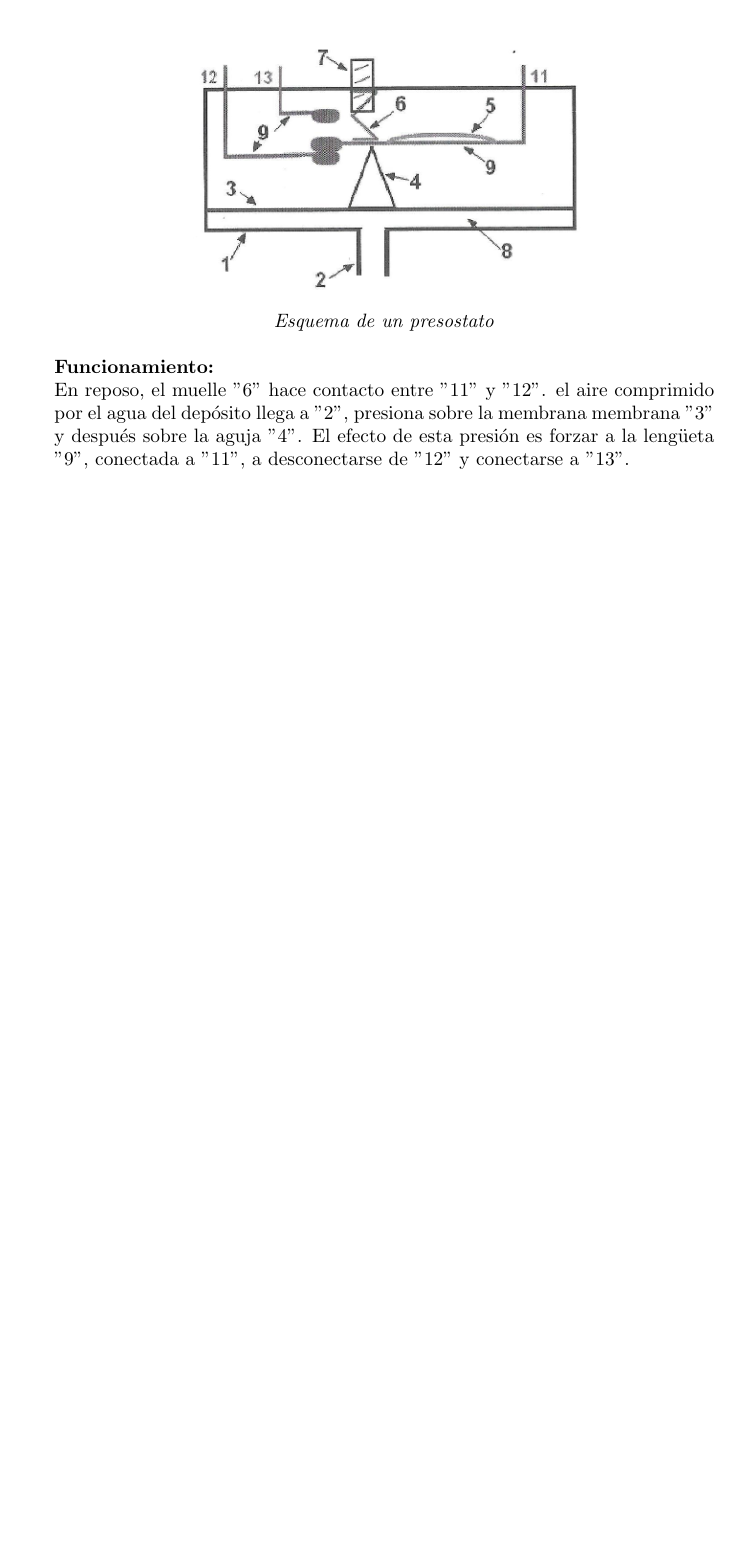
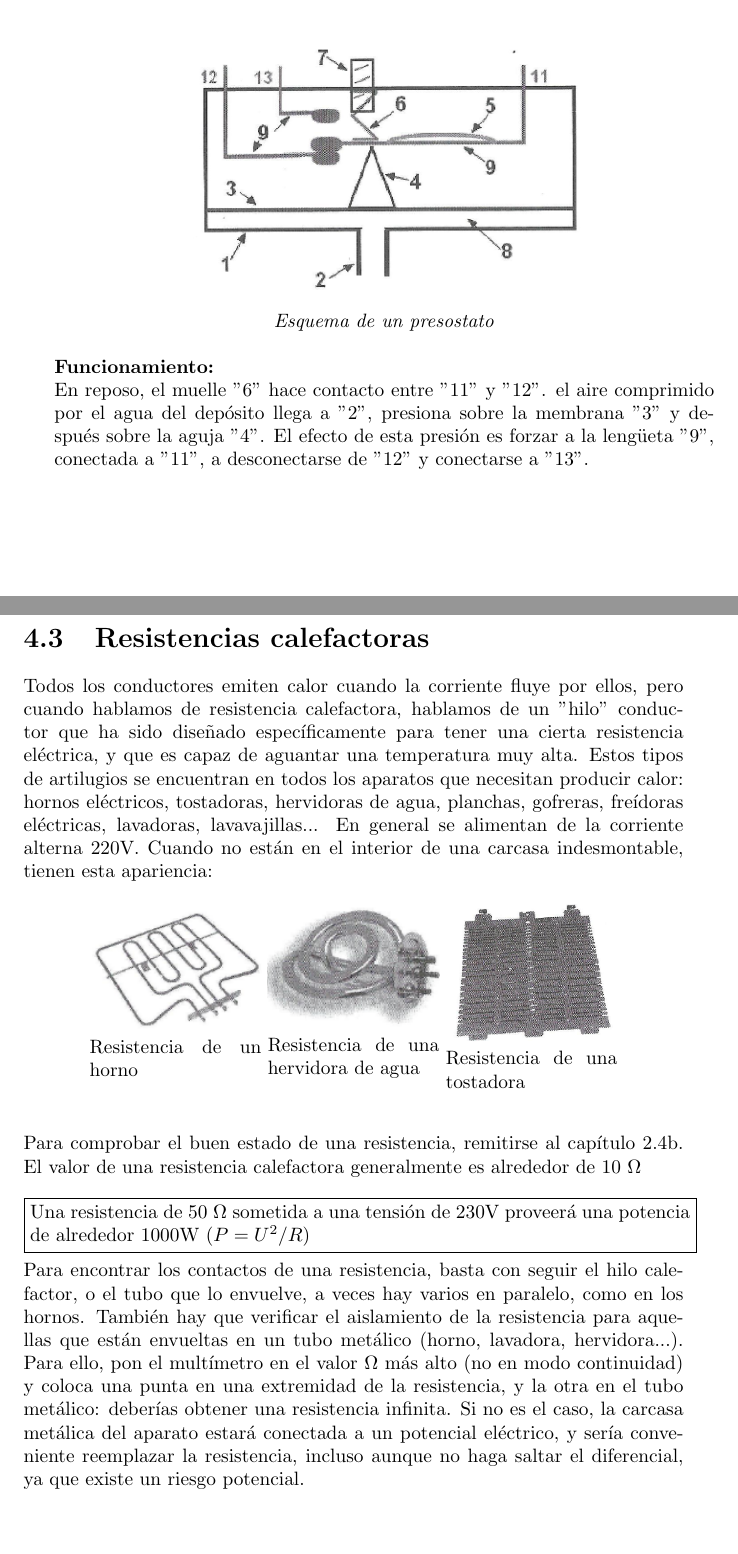
Before and after one commit to Lluisgi2/guia-reparar-electronica, a LaTeX book (guia-reparar.tex): part of page 34 of 34 before the commit and two parts of pages 34 and 35 of 36 after it, the two joined at a grey line, cut so that both start at the same text, the shorter picture padded with empty space. Compiled offline with pdfLaTeX.

Commit message:
Progress and figures till page 33, test of GH CI workflow for pdf automatic compilation

```diff
--- a/guia-reparar.tex
+++ b/guia-reparar.tex
@@ -1059,8 +1059,44 @@ resto / 3: trabajo\\
 
 \textbf{Funcionamiento:\\}
 En reposo, el muelle "6" hace contacto entre "11" y "12".
-el aire comprimido por el agua del depósito llega a "2", presiona sobre la membrana
-membrana "3" y después sobre la aguja "4".
+el aire comprimido por el agua del depósito llega a "2", presiona sobre la membrana "3" y después sobre la aguja "4".
 El efecto de esta presión es forzar a la lengüeta "9", conectada a "11", a
 desconectarse de "12" y conectarse a "13".
 
+\newpage
+\section{Resistencias calefactoras}
+
+Todos los conductores emiten calor cuando la corriente fluye por ellos, pero cuando hablamos de resistencia calefactora, hablamos de un "hilo" conductor que ha sido diseñado específicamente para tener una cierta resistencia eléctrica, y que es capaz de aguantar una temperatura muy alta.
+Estos tipos de artilugios se encuentran en todos los aparatos que necesitan producir calor: hornos eléctricos, tostadoras, hervidoras de agua, planchas, gofreras, freídoras eléctricas, lavadoras, lavavajillas...
+En general se alimentan de la corriente alterna 220V. Cuando no están en el interior de una carcasa indesmontable, tienen esta apariencia:
+
+\begin{figure}[h]
+\noindent\begin{minipage}[t]{0.26\textwidth}\vspace{0pt}\
+\includegraphics[width=\linewidth]{resistencia-horno}
+Resistencia de un horno
+\end{minipage}
+\begin{minipage}[t]{0.26\textwidth}\vspace{0pt}
+\includegraphics[width=\linewidth]{resistencia-hervidora-de-agua}
+Resistencia de una hervidora de agua
+\end{minipage}
+\begin{minipage}[t]{0.26\textwidth}\vspace{\fill}
+\includegraphics[width=\linewidth]{resistencia-tostadora}
+Resistencia de una tostadora
+\end{minipage}
+\centering
+\end{figure}
+\vspace{1em}
+
+Para comprobar el buen estado de una resistencia, remitirse al capítulo 2.4b. El valor de una resistencia calefactora generalmente es alrededor de 10 $\Omega$\\
+
+\noindent\fbox{%
+    \parbox{\textwidth}{%
+Una resistencia de 50 $\Omega$ sometida a una tensión de 230V proveerá una potencia de alrededor 1000W $(P=U^2/R)$
+    }%
+}\\
+
+Para encontrar los contactos de una resistencia, basta con seguir el hilo calefactor, o el tubo que lo envuelve, a veces hay varios en paralelo, como en los hornos.
+También hay que verificar el aislamiento de la resistencia para aquellas que están envueltas en un tubo metálico (horno, lavadora, hervidora...).
+Para ello, pon el multímetro en el valor $\Omega$ más alto (no en modo continuidad) y coloca una punta en una extremidad de la resistencia, y la otra en el tubo metálico: deberías obtener una resistencia infinita.
+Si no es el caso, la carcasa metálica del aparato estará conectada a un potencial eléctrico, y sería conveniente reemplazar la resistencia, incluso aunque no haga saltar el diferencial, ya que existe un riesgo potencial.
+\newpage
```
Also changed, not shown: images/resistencia-hervidora-de-agua.png (added), images/resistencia-horno.png (added), images/resistencia-tostadora.png (added), guia-reparar.tex (4 more changed lines).
